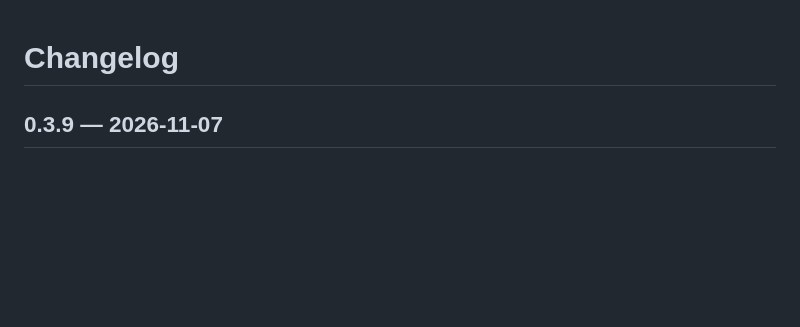
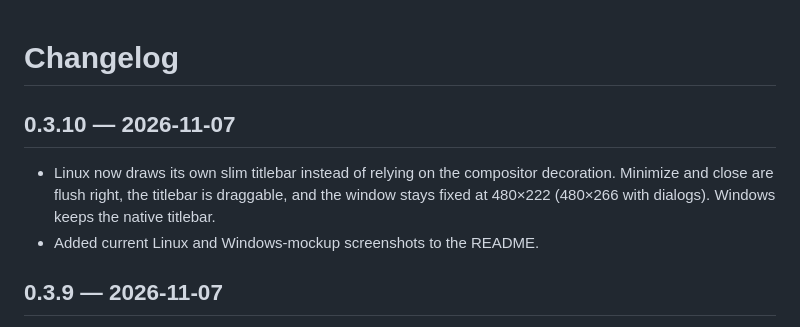
Before and after one commit to NasirA1991/honrp, a Markdown page: CHANGELOG.md, the part around the change. Rendered like a GitHub page; blank space fills up the shorter version.

```diff
--- a/CHANGELOG.md
+++ b/CHANGELOG.md
@@ -1,4 +1,12 @@
 # Changelog
+
+## 0.3.10 — 2026-11-07
+
+- Linux now draws its own slim titlebar instead of relying on the compositor
+  decoration. Minimize and close are flush right, the titlebar is draggable,
+  and the window stays fixed at 480×222 (480×266 with dialogs). Windows keeps
+  the native titlebar.
+- Added current Linux and Windows-mockup screenshots to the README.
 
 ## 0.3.9 — 2026-11-07
 
```
Also changed, not shown: README.md (+4 -4 lines), assets/README.md (+15 -12 lines), assets/app-screenshot-linux.png (added), assets/app-screenshot-windows-mockup.png (added), assets/app-screenshot.png (deleted), 5 other files.
